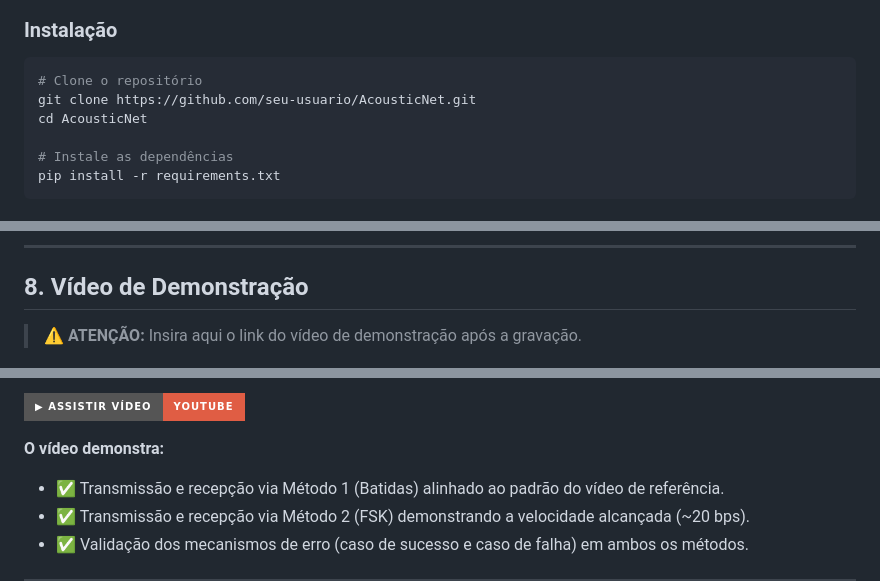
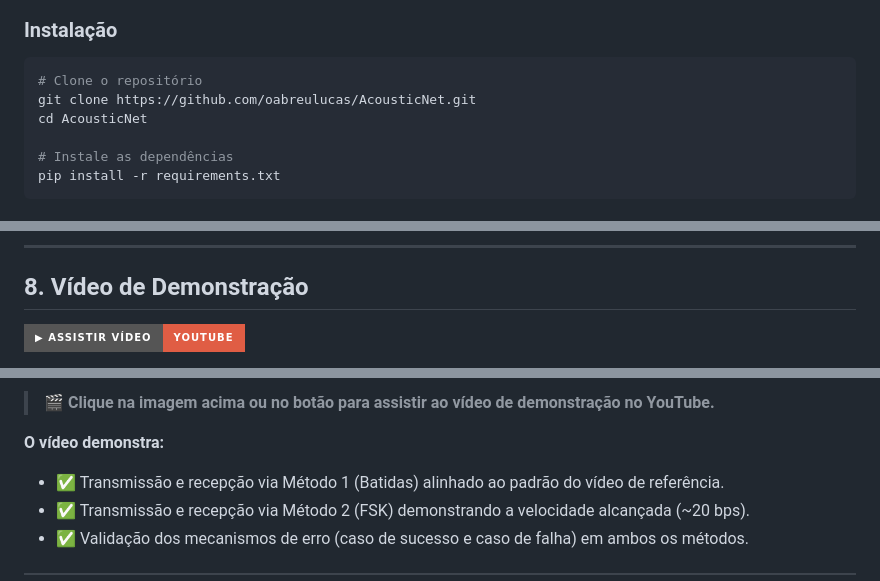
Before and after one commit to oabreulucas/AcousticNet, a Markdown page: README.md, 3 parts joined by grey strips. Rendered like a GitHub page; badges without logos.

Commit message:
docs: adiciona link do vídeo de demonstração no YouTube e corrige URL do git clone

````diff
--- a/README.md
+++ b/README.md
@@ -345,7 +345,7 @@ O receptor calcula a magnitude de Goertzel para ambas as frequências (1200 Hz e
 
 ```bash
 # Clone o repositório
-git clone https://github.com/seu-usuario/AcousticNet.git
+git clone https://github.com/oabreulucas/AcousticNet.git
 cd AcousticNet
 
 # Instale as dependências
@@ -472,5 +472,5 @@ Este projeto utilizou ferramentas de **IA Generativa** nas seguintes etapas:
 
 ## 8. Vídeo de Demonstração
 
-> **⚠️ ATENÇÃO:** Insira aqui o link do vídeo de demonstração após a gravação.
+[![Vídeo de Demonstração - AcousticNet](https://img.shields.io/badge/▶_Assistir_Vídeo-YouTube-red?style=for-the-badge&logo=youtube)](https://www.youtube.com/watch?v=aVycz-Coz6I)
 
@@ -478,5 +478,5 @@ Este projeto utilizou ferramentas de **IA Generativa** nas seguintes etapas:
 
-[![Vídeo de Demonstração - AcousticNet](https://img.shields.io/badge/▶_Assistir_Vídeo-YouTube-red?style=for-the-badge&logo=youtube)](https://youtube.com/SEU_LINK_AQUI)
+> 🎬 **Clique na imagem acima ou no botão para assistir ao vídeo de demonstração no YouTube.**
 
 **O vídeo demonstra:**
 - ✅ Transmissão e recepção via Método 1 (Batidas) alinhado ao padrão do vídeo de referência.
````
Also changed, not shown: other parts of README.md (+1 -1 lines).
